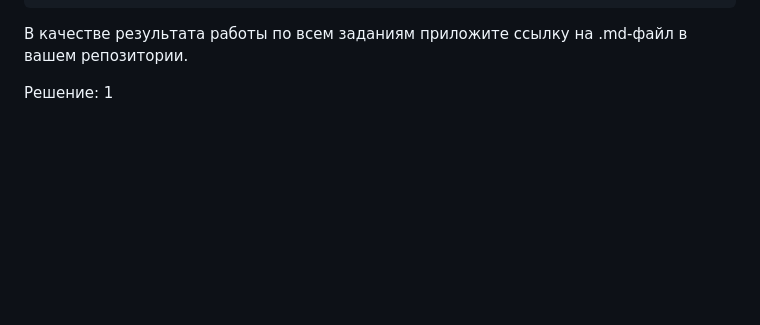
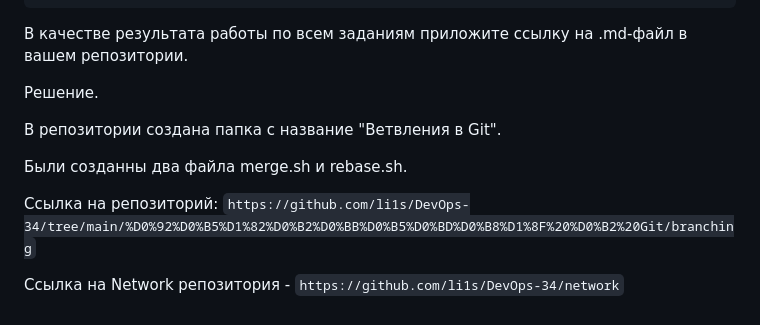
Before and after one commit to li1s/DevOps-34, a Markdown page: Ветвления в Git/README.md, the part around one of its changes. GitHub-like rendering; blank space fills up the shorter version.

Commit message:
modified: Git/README.md"

````diff
--- a/Ветвления в Git/README.md
+++ b/Ветвления в Git/README.md
@@ -229,4 +230,12 @@ Fast-forward
 
 
 
-Решение: 1
+Решение.
+
+В репозитории создана папка с название "Ветвления в Git".
+
+Были созданны два файла merge.sh и rebase.sh.
+
+Ссылка на репозиторий: ``` https://github.com/li1s/DevOps-34/tree/main/%D0%92%D0%B5%D1%82%D0%B2%D0%BB%D0%B5%D0%BD%D0%B8%D1%8F%20%D0%B2%20Git/branching ```
+
+Ccылка на Network репозитория - ```https://github.com/li1s/DevOps-34/network```
````
Also changed, not shown: other parts of Ветвления в Git/README.md (+3 -2 lines).
